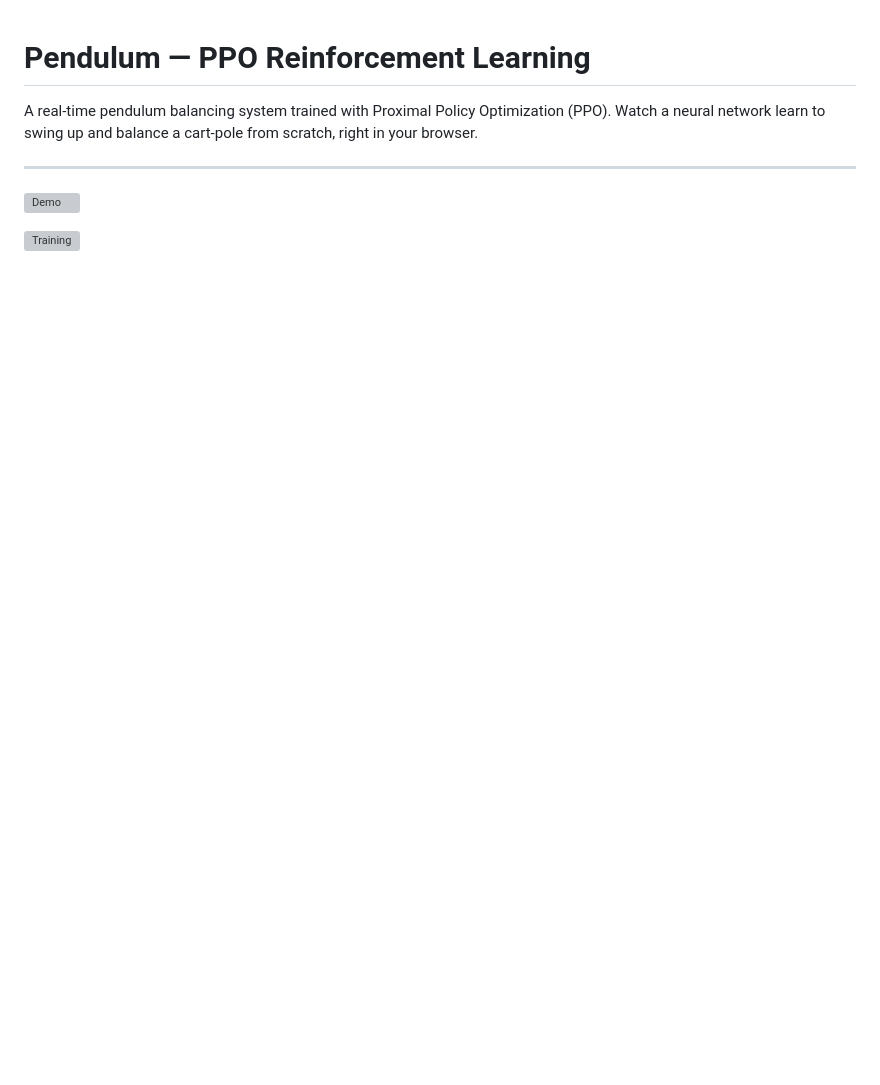
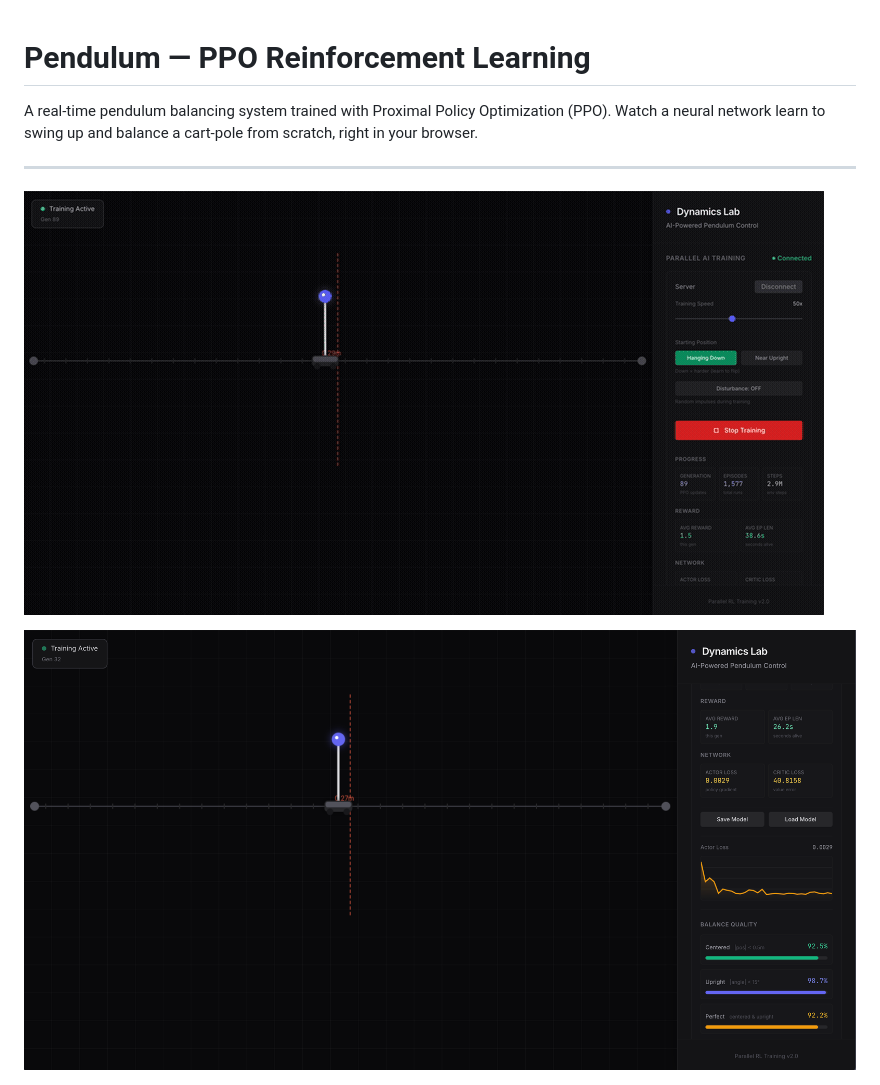
Before and after one commit to vidvudsc/Pendulum, a Markdown page: README.md, the part around the change. GitHub-like rendering; pictures changed too: screenshots/demo.gif (added), screenshots/learn.png (added); blank space fills up the shorter version; grey boxes are pictures that could not be loaded.

Commit message:
Add demo GIF and screenshots to README

```diff
--- a/README.md
+++ b/README.md
@@ -4,9 +4,9 @@ A real-time pendulum balancing system trained with Proximal Policy Optimization
 
 ---
 
-![Demo](screenshots/demo.png)
+![Demo](screenshots/demo.gif)
 
-![Training](screenshots/training.png)
+![Training](screenshots/learn.png)
 
 ![Watch](screenshots/watch.png)
 
```
Also changed, not shown: screenshots/watch.png (added).
